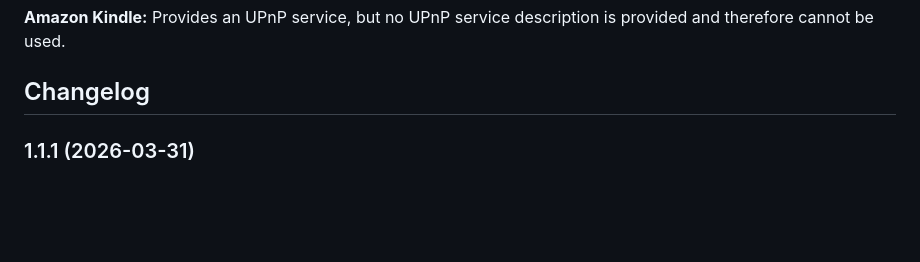
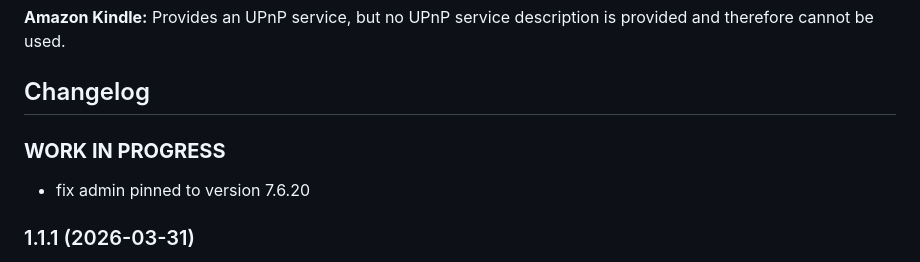
Before and after one commit to Jey-Cee/ioBroker.upnp, a Markdown page: README.md, the part around the change. GitHub-like rendering; blank space fills up the shorter version.

```diff
--- a/README.md
+++ b/README.md
@@ -222,6 +222,10 @@ You can enable polling in admin via objects configuration.
 -->
 
 ## Changelog
+
+### **WORK IN PROGRESS**
+* fix admin pinned to version 7.6.20
+
 ### 1.1.1 (2026-03-31)
 * (iobroker-bot) Adapter requires node.js >= 20 now.
 * (Jey Cee) Update dependencies
```
